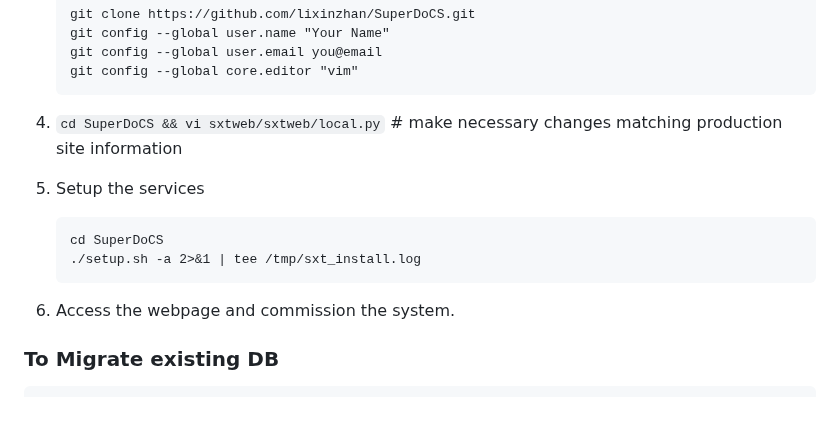
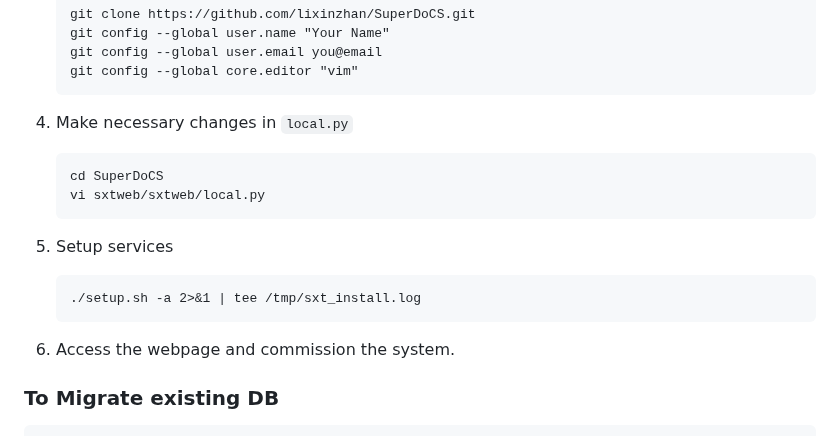
Before and after one commit to lixinzhan/SuperDoCS, a Markdown page: README.md, the part around the change. Rendered like a GitHub page; blank space fills up the shorter version.

````diff
--- a/README.md
+++ b/README.md
@@ -57,16 +57,19 @@ Now you can use http://your-ip:8000 for web site access.
    git config --global core.editor "vim"
    ```
 
-4. `cd SuperDoCS && vi sxtweb/sxtweb/local.py`  # make necessary changes matching production site information
+4. Make necessary changes in `local.py`
+   ```
+   cd SuperDoCS
+   vi sxtweb/sxtweb/local.py
+   ```
 
-5. Setup the services
+7. Setup services
 
    ```
-   cd SuperDoCS
    ./setup.sh -a 2>&1 | tee /tmp/sxt_install.log
    ```
 
-6. Access the webpage and commission the system.
+8. Access the webpage and commission the system.
 
 
 
````
